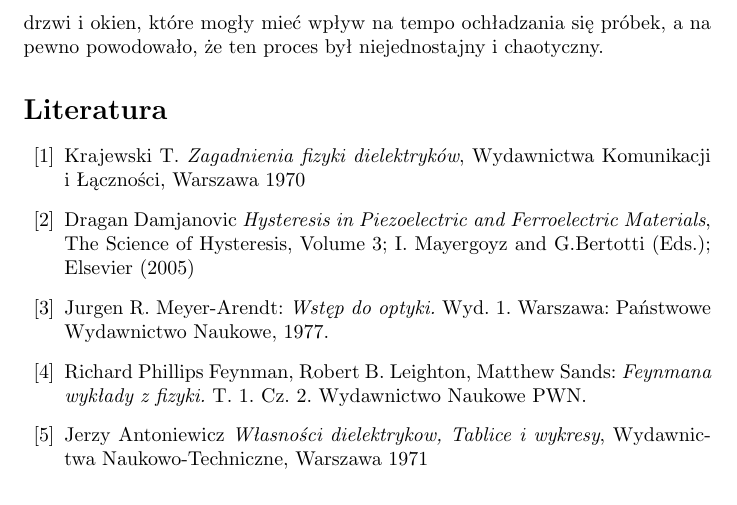
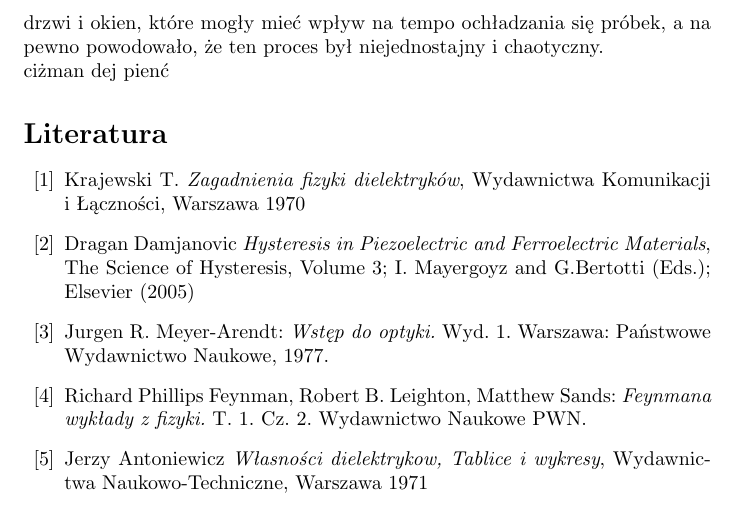
Before and after one commit to Karol1158/Kombajn, a LaTeX document (sprawko.tex): part of page 15 of 15, cut so that both start at the same text. Compiled offline with pdfLaTeX.

Commit message:
ostatnia poprawka

```diff
--- a/sprawko.tex
+++ b/sprawko.tex
@@ -331,6 +331,7 @@ Wnioskując na podstawie uzyskanych wyników można uznać, że badania zostały
 - dla zjawiska przenikalności elektrycznej były to wartości odpowiednio dla ogrzewania i chłodzenia próbki $T_{C grz}=42,4523^{o}C$ oraz $T_{C chl}=41,5526^{o}C$. Było to doświadczenie dające najbardziej spójny i najlepszy jakościowo wynik temperatury Curie.\\
 - dla zjawiska dwójłomności spontanicznej była to wartości odpowiednio dla ogrzewania i chłodzenia próbki $T_{C grz}=49,8149^{o}C$ oraz $T_{C chl}=43,5187^{o}C$. Było to badanie dające dobry jakościowo wynik, niestety z dużą rozbieżnością dla ogrzewania materiału i ochładzania go.\\
 Warto wziąć pod uwagę fakt, że chłodzenie spontaniczne odbywało się w mało kontrolowany sposób, z powodu dużego ruchu w sali pomiarowej, otwierania drzwi i okien, które mogły mieć wpływ na tempo ochładzania się próbek, a na pewno powodowało, że ten proces był niejednostajny i chaotyczny.
+\\ciżman dej pienć
 
 \begin{thebibliography}{99}
 	\bibitem{krajewski} Krajewski T. \textit{Zagadnienia fizyki dielektryków}, Wydawnictwa Komunikacji i Łączności, Warszawa 1970
```
Also changed, not shown: sprawko.pdf, 2 other files.
